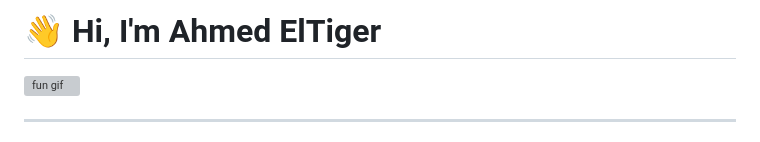
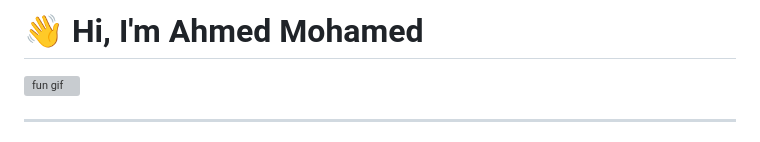
Before and after one commit to ahmedeltiger201/ahmedeltiger201, a Markdown page: README.md, the part around the change. Rendered like a GitHub page; grey boxes are pictures that could not be loaded.

```diff
--- a/README.md
+++ b/README.md
@@ -1,4 +1,4 @@
-# 👋 Hi, I'm Ahmed ElTiger
+# 👋 Hi, I'm Ahmed Mohamed
 <!--🎓 Computer Engineering Student | 🔐 Cybersecurity Enthusiast-->
 
 
```
